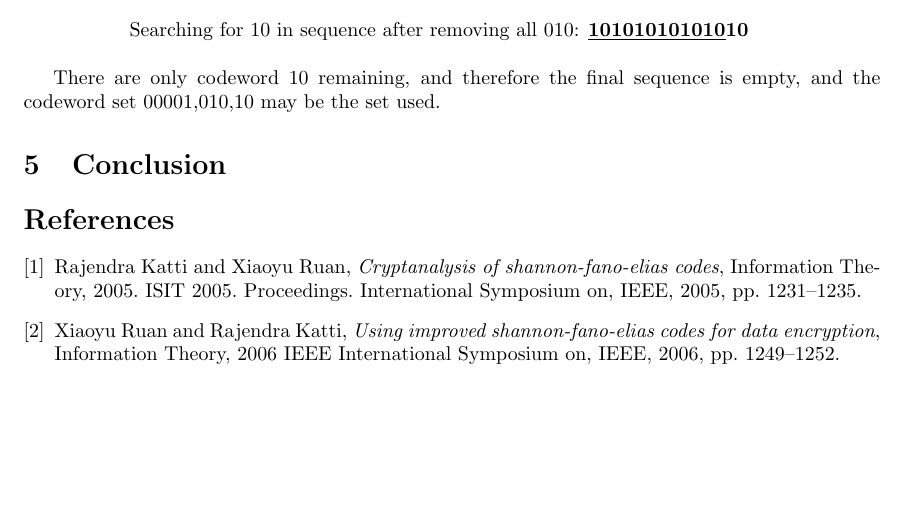
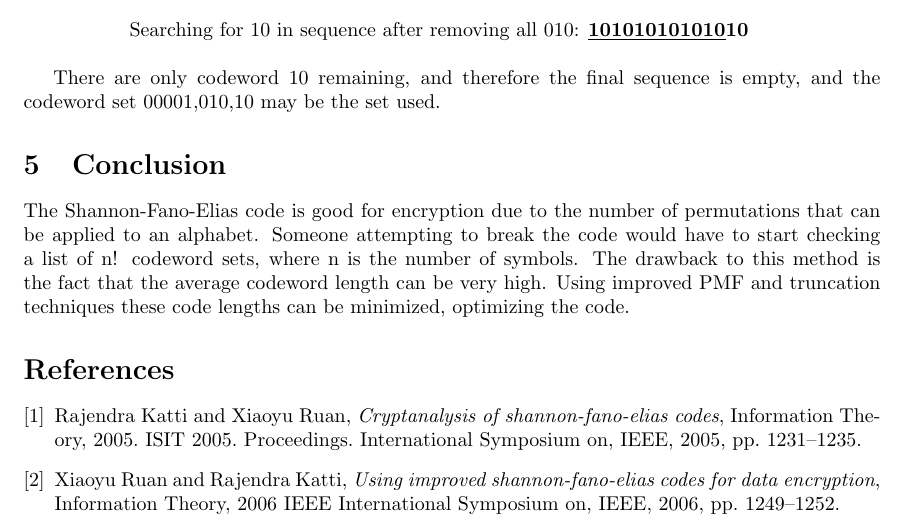
Before and after one commit to vofp/CS527, a LaTeX document (term_paper.tex): part of page 5 of 5, cut so that both start at the same text, the shorter picture padded with empty space. Compiled offline with pdfLaTeX.

Commit message:
Added a conclusion

```diff
--- a/term_paper.tex
+++ b/term_paper.tex
@@ -300,7 +300,7 @@ There are only codeword 10 remaining, and therefore the final sequence is empty,
 
 % TODO: write section
 \section{Conclusion}
-
+The Shannon-Fano-Elias code is good for encryption due to the number of permutations that can be applied to an alphabet. Someone attempting to break the code would have to start checking a list of n! codeword sets, where n is the number of symbols. The drawback to this method is the fact that the average codeword length can be very high. Using improved PMF and truncation techniques these code lengths can be minimized, optimizing the code.
 % back matter
 \nocite{*}
 \bibliographystyle{amsplain}
```
